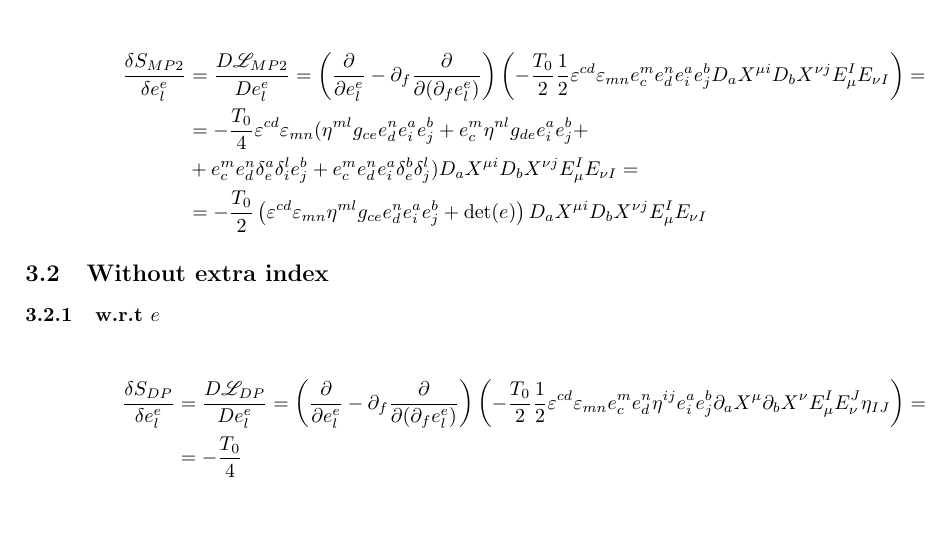
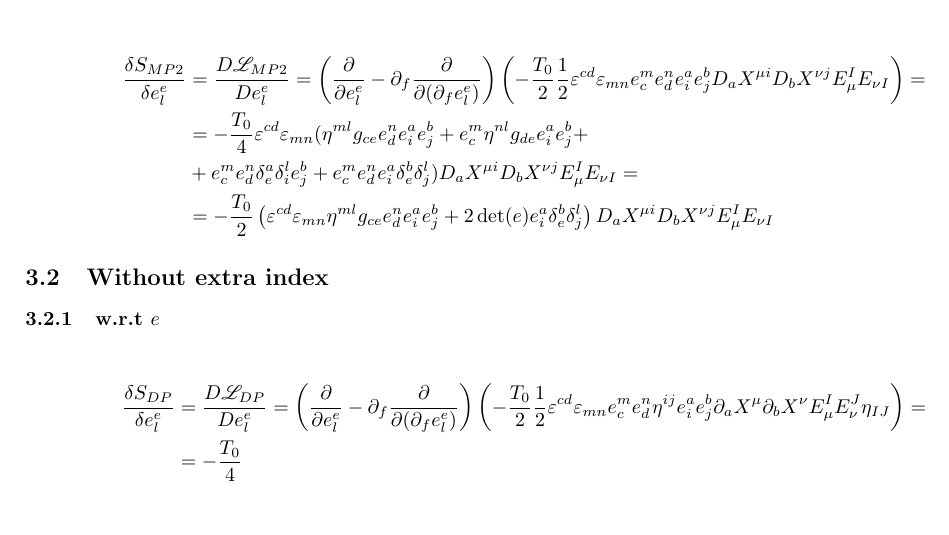
Before and after one commit to space-cadet/lqg-string, a LaTeX document (sketchboard.tex): part of page 3 of 3, cut so that both start at the same text. Compiled offline with pdfLaTeX.

Commit message:
sketching

```diff
--- a/sketchboard.tex
+++ b/sketchboard.tex
@@ -229,7 +229,7 @@ Start by writing $\det (e) = \frac{1}{2} \varepsilon ^{c d} \varepsilon _{m n} e
     \frac{\delta S_{M P 2}}{\delta e^{e} _{l}} &= \frac{D \Lagr _{M P 2}}{D e^{e} _{l}} = \left( \frac{\partial}{\partial e^{e} _{l}} - \partial _{f} \frac{\partial}{\partial (\partial _{f} e^{e} _{l})} \right) \left( - \frac{T_{0}}{2} \frac{1}{2} \varepsilon ^{c d} \varepsilon _{m n} e^{m} _{c} e^{n} _{d} e^{a} _{i} e^{b} _{j} D_{a} X^{\mu i} D_{b} X^{\nu j} E_{\mu} ^{I} E_{\nu I} \right) = \\
     &= - \frac{T_{0}}{4} \varepsilon ^{c d} \varepsilon _{m n} ( \eta ^{m l} g_{c e} e^{n} _{d} e^{a} _{i} e^{b} _{j} + e^{m} _{c} \eta ^{n l} g_{d e} e^{a} _{i} e^{b} _{j} + \\
     &+ e^{m} _{c} e^{n} _{d} \delta ^{a} _{e} \delta ^{l} _{i} e^{b} _{j} + e^{m} _{c} e^{n} _{d} e^{a} _{i} \delta ^{b} _{e} \delta ^{l} _{j} ) D_{a} X^{\mu i} D_{b} X^{\nu j} E_{\mu} ^{I} E_{\nu I} = \\
-    &= - \frac{T_{0}}{2} \left( \varepsilon ^{c d} \varepsilon _{m n} \eta ^{m l} g_{c e} e^{n} _{d} e^{a} _{i} e^{b} _{j} + \det (e)  \right) D_{a} X^{\mu i} D_{b} X^{\nu j} E_{\mu} ^{I} E_{\nu I}
+    &= - \frac{T_{0}}{2} \left( \varepsilon ^{c d} \varepsilon _{m n} \eta ^{m l} g_{c e} e^{n} _{d} e^{a} _{i} e^{b} _{j} + 2 \det (e) e^{a} _{i} \delta ^{b} _{e} \delta ^{l} _{j} \right) D_{a} X^{\mu i} D_{b} X^{\nu j} E_{\mu} ^{I} E_{\nu I}
 \end{align*}
 
 \subsection{Without extra index}
```
Also changed, not shown: PDF/sketchboard.pdf, 3 other files.
